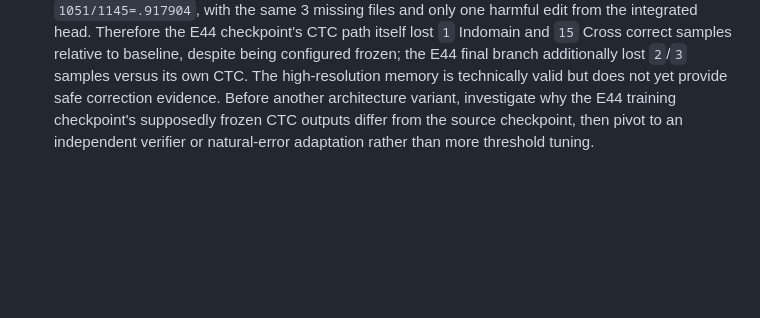
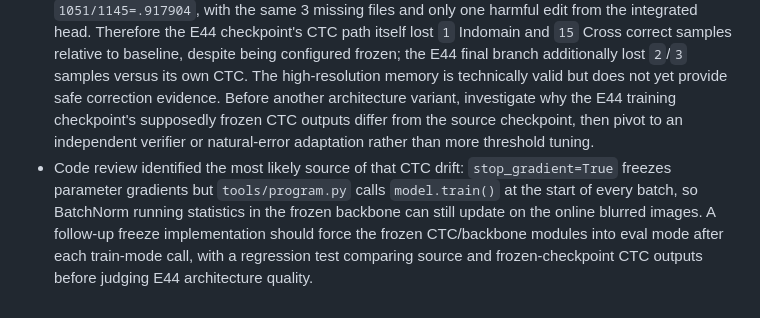
Before and after one commit to xlinh2301/EditCTC, a Markdown page: .codex/sesion/session.md, the part around the change. Drawn GitHub-style; blank space fills up the shorter version.

Commit message:
journal identify frozen batchnorm drift

```diff
--- a/.codex/sesion/session.md
+++ b/.codex/sesion/session.md
@@ -585,3 +585,4 @@ Because the binary/four-way KEEP gate still collapsed at test time, added a dist
 - Full E44-A training job `70889` completed 30 epochs with frozen CTC/backbone. Best validation was epoch 11, `acc=0.8926829051`, `norm_edit_dis=0.9685772365`, slightly above the immutable validation baseline `0.8902438807`; edit predictions were active during training.
 - Read-only E44-A test audits `70899` (Indomain) and `70900` (Cross) completed. Indomain: CTC `537/562=.955516`, final `535/562=.951957`, `changed=5`, `helped=1`, `hurt=3`. Cross: CTC `1036/1145=.904803` (3 missing images excluded), final `1033/1145=.902183`, `changed=9`, `helped=2`, `hurt=5`. Both fail the required `helped>hurt` and accuracy gates.
 - Baseline sanity audits `70904`/`70905` using the exact E44 config and the original frozen checkpoint reproduced the persisted baseline CTC outputs: Indomain `538/562=.957295`, `changed=0`; Cross `1051/1145=.917904`, with the same 3 missing files and only one harmful edit from the integrated head. Therefore the E44 checkpoint's CTC path itself lost `1` Indomain and `15` Cross correct samples relative to baseline, despite being configured frozen; the E44 final branch additionally lost `2`/`3` samples versus its own CTC. The high-resolution memory is technically valid but does not yet provide safe correction evidence. Before another architecture variant, investigate why the E44 training checkpoint's supposedly frozen CTC outputs differ from the source checkpoint, then pivot to an independent verifier or natural-error adaptation rather than more threshold tuning.
+- Code review identified the most likely source of that CTC drift: `stop_gradient=True` freezes parameter gradients but `tools/program.py` calls `model.train()` at the start of every batch, so BatchNorm running statistics in the frozen backbone can still update on the online blurred images. A follow-up freeze implementation should force the frozen CTC/backbone modules into eval mode after each train-mode call, with a regression test comparing source and frozen-checkpoint CTC outputs before judging E44 architecture quality.
```
